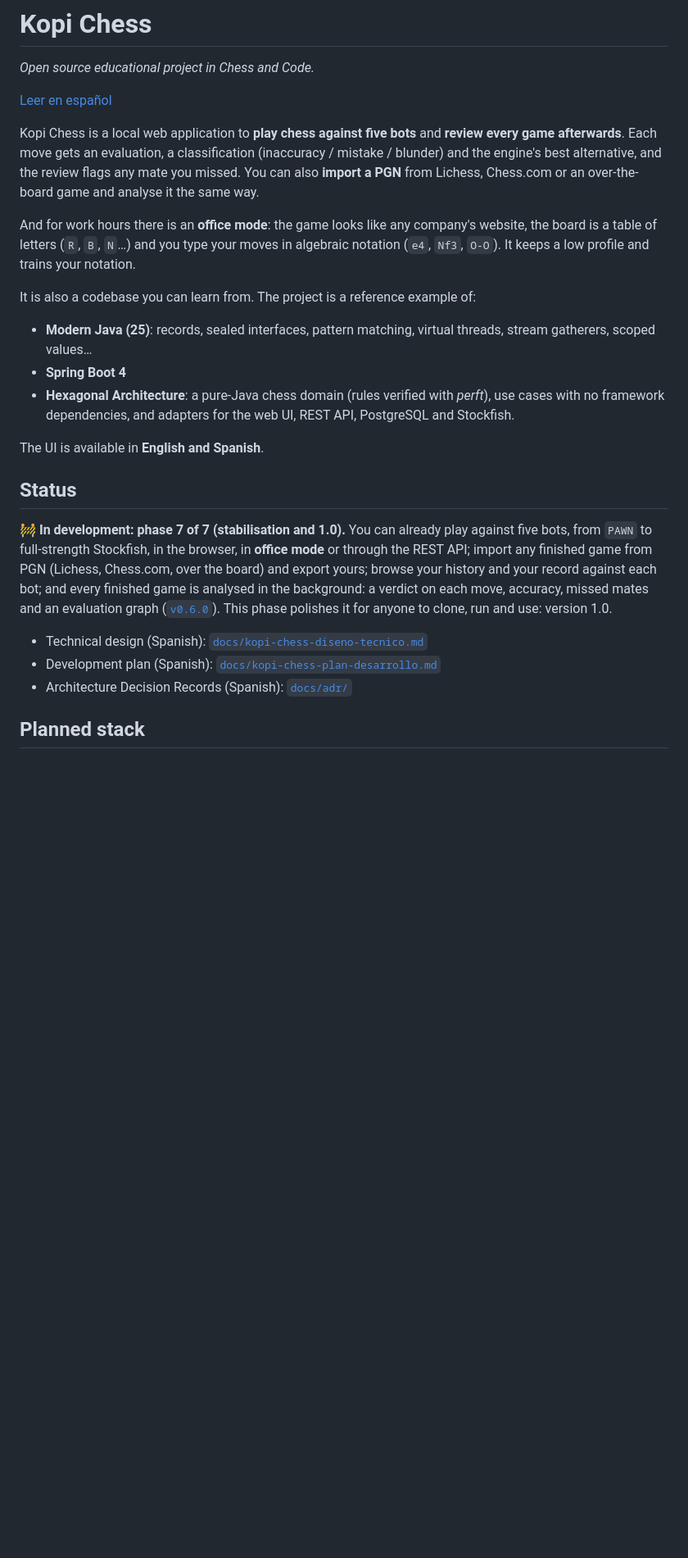
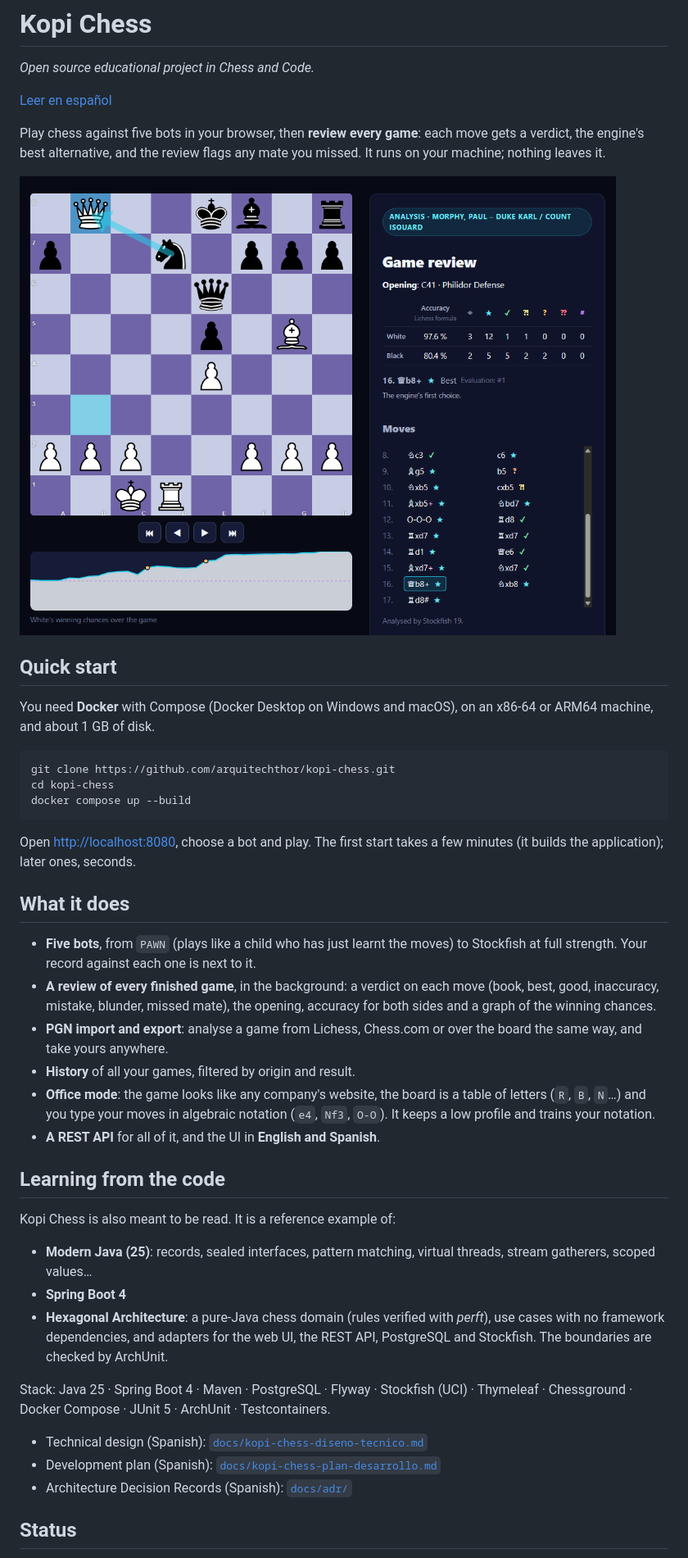
Before and after one commit to arquitechthor/kopi-chess, a Markdown page: README.md, the part around one of its changes. Shown at 82% size. GitHub-like rendering; pictures changed too: docs/img/review.png (added); blank space fills up the shorter version.

````diff
--- a/README.md
+++ b/README.md
@@ -4,42 +4,62 @@
 
 [Leer en español](README.es.md)
 
-Kopi Chess is a local web application to **play chess against five bots** and
-**review every game afterwards**. Each move gets an evaluation, a classification
-(inaccuracy / mistake / blunder) and the engine's best alternative, and the
-review flags any mate you missed. You can also **import a PGN** from Lichess,
-Chess.com or an over-the-board game and analyse it the same way.
+Play chess against five bots in your browser, then **review every game**: each
+move gets a verdict, the engine's best alternative, and the review flags any
+mate you missed. It runs on your machine; nothing leaves it.
 
-And for work hours there is an **office mode**: the game looks like any
-company's website, the board is a table of letters (`R`, `B`, `N`…) and you
-type your moves in algebraic notation (`e4`, `Nf3`, `O-O`). It keeps a low
-profile and trains your notation.
+![The review of Morphy's Opera Game (1858): the board at 16.Qb8+, the evaluation graph, accuracy for both sides and every move with its verdict](docs/img/review.png)
 
-It is also a codebase you can learn from. The project is a reference example of:
+## Quick start
+
+You need **Docker** with Compose (Docker Desktop on Windows and macOS), on an
+x86-64 or ARM64 machine, and about 1 GB of disk.
+
+```shell
+git clone https://github.com/arquitechthor/kopi-chess.git
+cd kopi-chess
+docker compose up --build
+```
+
+Open <http://localhost:8080>, choose a bot and play. The first start takes a
+few minutes (it builds the application); later ones, seconds.
+
+## What it does
+
+- **Five bots**, from `PAWN` (plays like a child who has just learnt the
+  moves) to Stockfish at full strength. Your record against each one is next
+  to it.
+- **A review of every finished game**, in the background: a verdict on each
+  move (book, best, good, inaccuracy, mistake, blunder, missed mate), the opening,
+  accuracy for both sides and a graph of the winning chances.
+- **PGN import and export**: analyse a game from Lichess, Chess.com or over
+  the board the same way, and take yours anywhere.
+- **History** of all your games, filtered by origin and result.
+- **Office mode**: the game looks like any company's website, the board is a
+  table of letters (`R`, `B`, `N`…) and you type your moves in algebraic
+  notation (`e4`, `Nf3`, `O-O`). It keeps a low profile and trains your
+  notation.
+- **A REST API** for all of it, and the UI in **English and Spanish**.
+
+## Learning from the code
+
+Kopi Chess is also meant to be read. It is a reference example of:
 
 - **Modern Java (25)**: records, sealed interfaces, pattern matching, virtual
   threads, stream gatherers, scoped values…
 - **Spring Boot 4**
 - **Hexagonal Architecture**: a pure-Java chess domain (rules verified with
   *perft*), use cases with no framework dependencies, and adapters for the web
-  UI, REST API, PostgreSQL and Stockfish.
+  UI, the REST API, PostgreSQL and Stockfish. The boundaries are checked by
+  ArchUnit.
 
-The UI is available in **English and Spanish**.
-
-## Status
-
-🚧 **In development: phase 7 of 7 (stabilisation and 1.0).** You can already
-play against five bots, from `PAWN` to full-strength Stockfish, in the browser,
-in **office mode** or through the REST API; import any finished game from PGN
-(Lichess, Chess.com, over the board) and export yours; browse your history and
-your record against each bot; and every finished game is analysed in the
-background: a verdict on each move, accuracy, missed mates and an evaluation
-graph ([`v0.6.0`](https://github.com/arquitechthor/kopi-chess/releases/tag/v0.6.0)).
-This phase polishes it for anyone to clone, run and use: version 1.0.
+Stack: Java 25 · Spring Boot 4 · Maven · PostgreSQL · Flyway · Stockfish
+(UCI) · Thymeleaf · Chessground · Docker Compose · JUnit 5 · ArchUnit ·
+Testcontainers.
 
 - Technical design (Spanish): [`docs/kopi-chess-diseno-tecnico.md`](docs/kopi-chess-diseno-tecnico.md)
 - Development plan (Spanish): [`docs/kopi-chess-plan-desarrollo.md`](docs/kopi-chess-plan-desarrollo.md)
 - Architecture Decision Records (Spanish): [`docs/adr/`](docs/adr/)
 
-## Planned stack
+## Status
 
````
Also changed, not shown: other parts of README.md (+22 -20 lines), README.es.md (+67 -47 lines), docs/kopi-chess-plan-desarrollo.md (+2 -1 lines).
